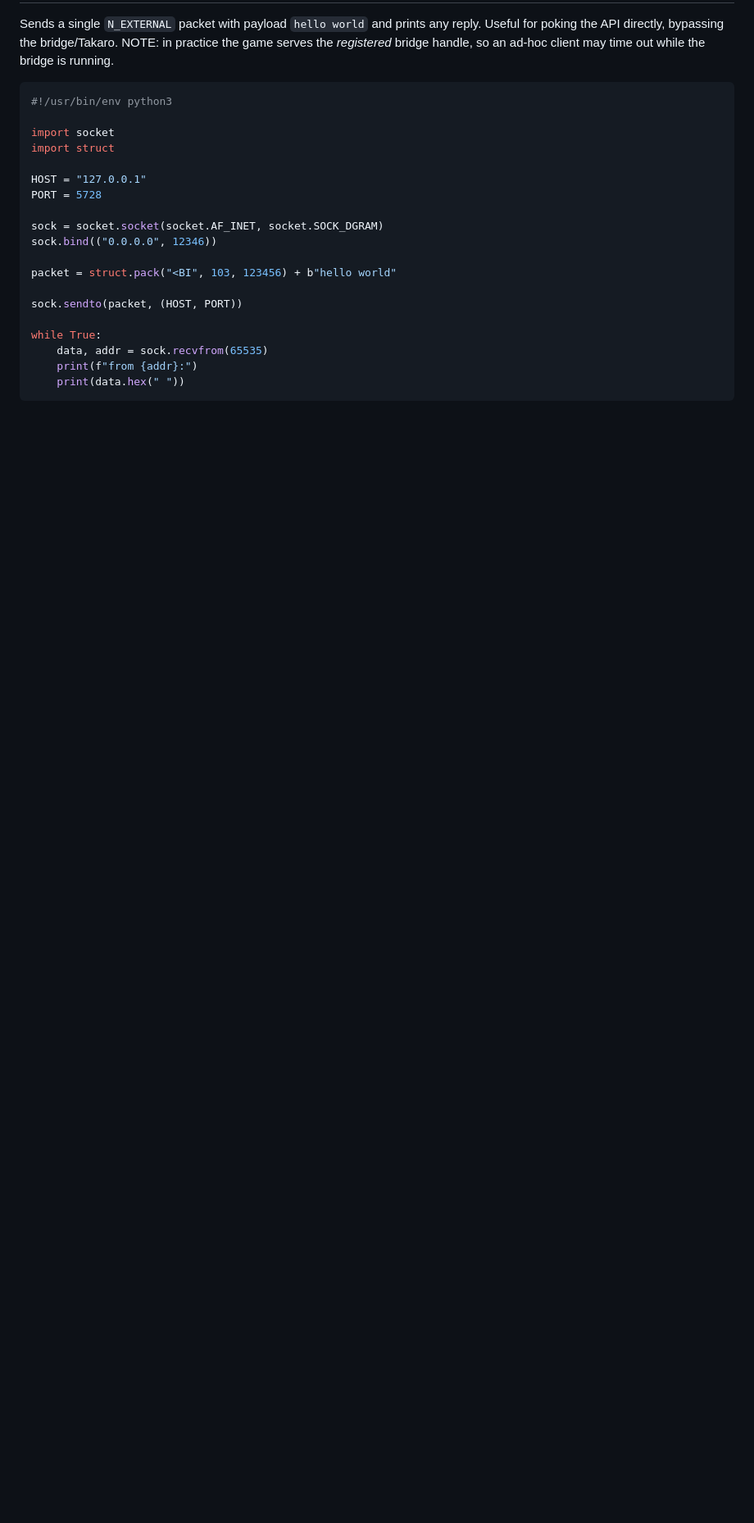
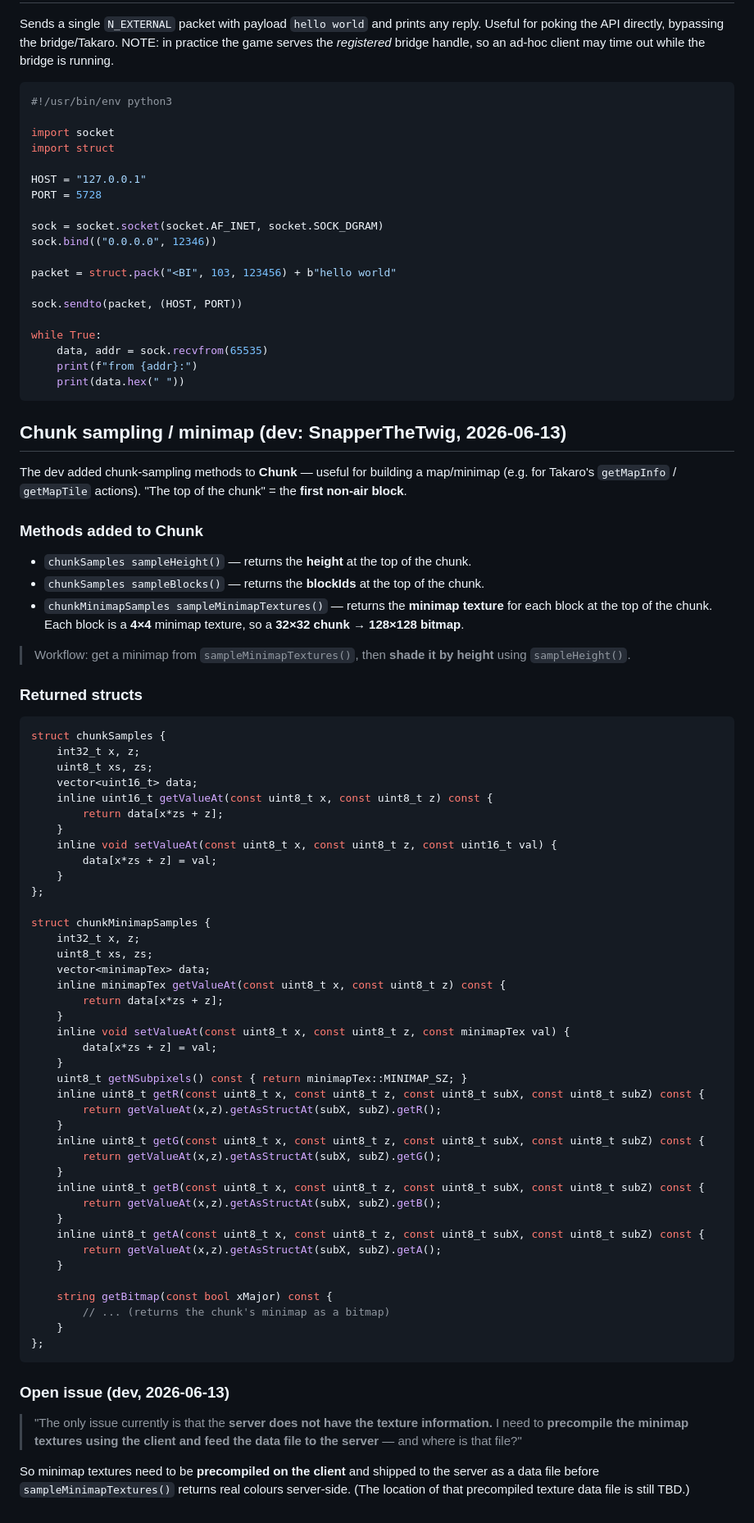
Before and after one commit to mad-001/Voxel-Turf-Server-Manager, a Markdown page: docs/Docs-API.md, the part around the change. Shown at 82% size. GitHub-like rendering; blank space fills up the shorter version.

Commit message:
docs: add dev chunk-sampling/minimap API notes; rename to Docs-API.md
- Add Chunk.sampleHeight()/sampleBlocks()/sampleMinimapTextures() + the
  chunkSamples / chunkMinimapSamples structs (dev: SnapperTheTwig) for future
  map/minimap support. Notes the open issue: minimap textures must be
  precompiled on the client and fed to the server.
- Rename docs/N_EXTERNAL_API.md -> docs/Docs-API.md.

Co-Authored-By: Claude Opus 4.8 (1M context) <noreply@anthropic.com>

````diff
--- a/docs/N_EXTERNAL_API.md
+++ b/docs/Docs-API.md
@@ -78,3 +78,72 @@ while True:
     print(f"from {addr}:")
     print(data.hex(" "))
 ```
+
+## Chunk sampling / minimap (dev: SnapperTheTwig, 2026-06-13)
+
+The dev added chunk-sampling methods to **Chunk** — useful for building a map/minimap
+(e.g. for Takaro's `getMapInfo` / `getMapTile` actions). "The top of the chunk" = the
+**first non-air block**.
+
+### Methods added to Chunk
+- `chunkSamples sampleHeight()` — returns the **height** at the top of the chunk.
+- `chunkSamples sampleBlocks()` — returns the **blockIds** at the top of the chunk.
+- `chunkMinimapSamples sampleMinimapTextures()` — returns the **minimap texture** for
+  each block at the top of the chunk. Each block is a **4×4** minimap texture, so a
+  **32×32 chunk → 128×128 bitmap**.
+
+> Workflow: get a minimap from `sampleMinimapTextures()`, then **shade it by height**
+> using `sampleHeight()`.
+
+### Returned structs
+```cpp
+struct chunkSamples {
+    int32_t x, z;
+    uint8_t xs, zs;
+    vector<uint16_t> data;
+    inline uint16_t getValueAt(const uint8_t x, const uint8_t z) const {
+        return data[x*zs + z];
+    }
+    inline void setValueAt(const uint8_t x, const uint8_t z, const uint16_t val) {
+        data[x*zs + z] = val;
+    }
+};
+
+struct chunkMinimapSamples {
+    int32_t x, z;
+    uint8_t xs, zs;
+    vector<minimapTex> data;
+    inline minimapTex getValueAt(const uint8_t x, const uint8_t z) const {
+        return data[x*zs + z];
+    }
+    inline void setValueAt(const uint8_t x, const uint8_t z, const minimapTex val) {
+        data[x*zs + z] = val;
+    }
+    uint8_t getNSubpixels() const { return minimapTex::MINIMAP_SZ; }
+    inline uint8_t getR(const uint8_t x, const uint8_t z, const uint8_t subX, const uint8_t subZ) const {
+        return getValueAt(x,z).getAsStructAt(subX, subZ).getR();
+    }
+    inline uint8_t getG(const uint8_t x, const uint8_t z, const uint8_t subX, const uint8_t subZ) const {
+        return getValueAt(x,z).getAsStructAt(subX, subZ).getG();
+    }
+    inline uint8_t getB(const uint8_t x, const uint8_t z, const uint8_t subX, const uint8_t subZ) const {
+        return getValueAt(x,z).getAsStructAt(subX, subZ).getB();
+    }
+    inline uint8_t getA(const uint8_t x, const uint8_t z, const uint8_t subX, const uint8_t subZ) const {
+        return getValueAt(x,z).getAsStructAt(subX, subZ).getA();
+    }
+
+    string getBitmap(const bool xMajor) const {
+        // ... (returns the chunk's minimap as a bitmap)
+    }
+};
+```
+
+### Open issue (dev, 2026-06-13)
+> "The only issue currently is that the **server does not have the texture information.**
+> I need to **precompile the minimap textures using the client and feed the data file to
+> the server** — and where is that file?"
+
+So minimap textures need to be **precompiled on the client** and shipped to the server as
+a data file before `sampleMinimapTextures()` returns real colours server-side. (The
+location of that precompiled texture data file is still TBD.)
````
